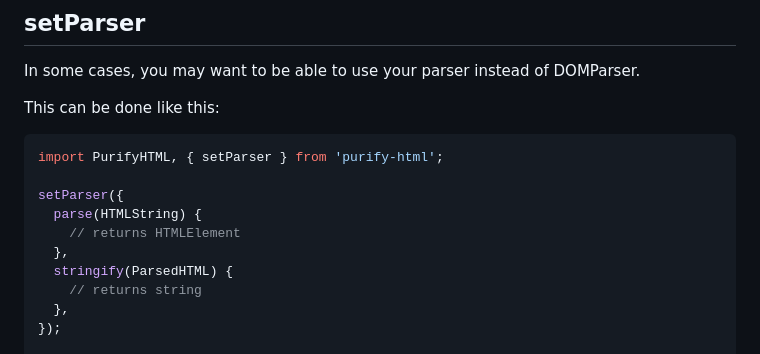
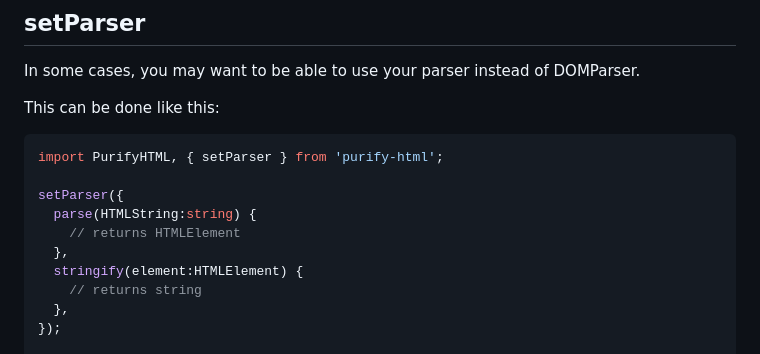
Before and after one commit to oleksandr-dukhovnyy/purify-html, a Markdown page: README.MD, the part around the change. GitHub-like rendering.

```diff
--- a/README.MD
+++ b/README.MD
@@ -152,10 +152,10 @@ This can be done like this:
 import PurifyHTML, { setParser } from 'purify-html';
 
 setParser({
-  parse(HTMLString) {
+  parse(HTMLString:string) {
     // returns HTMLElement
   },
-  stringify(ParsedHTML) {
+  stringify(element:HTMLElement) {
     // returns string
   },
 });
```
